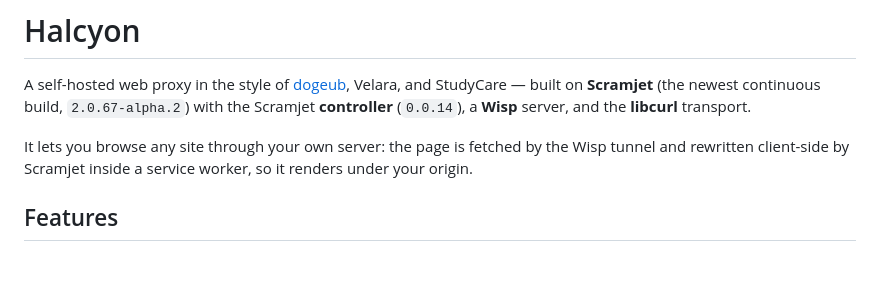
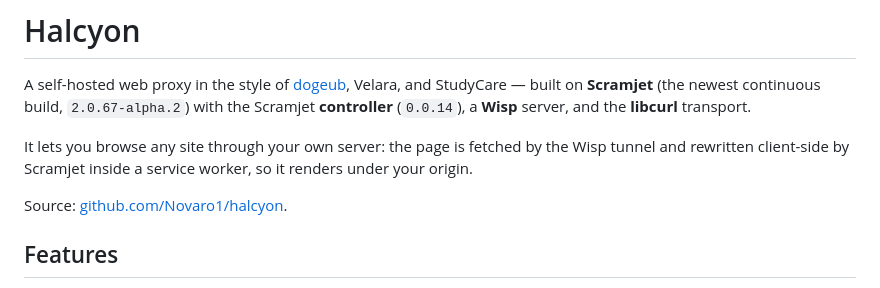
Before and after one commit to Novaro1/halcyon, a Markdown page: README.md, the part around the change. Rendered like a GitHub page; blank space fills up the shorter version.

Commit message:
docs: link the GitHub repo in the README
Co-Authored-By: Claude Opus 4.8 <noreply@anthropic.com>

```diff
--- a/README.md
+++ b/README.md
@@ -8,6 +8,8 @@ server, and the **libcurl** transport.
 It lets you browse any site through your own server: the page is fetched by the
 Wisp tunnel and rewritten client-side by Scramjet inside a service worker, so it
 renders under your origin.
+
+Source: [github.com/Novaro1/halcyon](https://github.com/Novaro1/halcyon).
 
 ## Features
 
```
